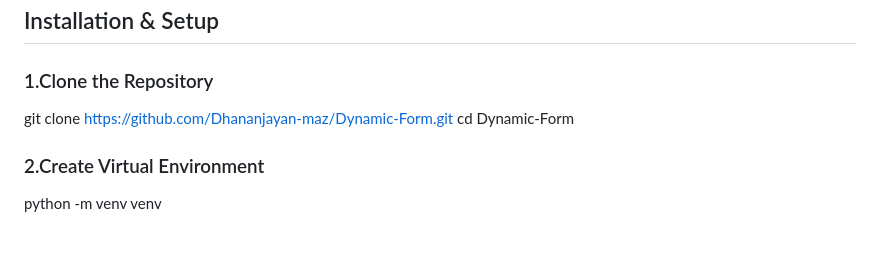
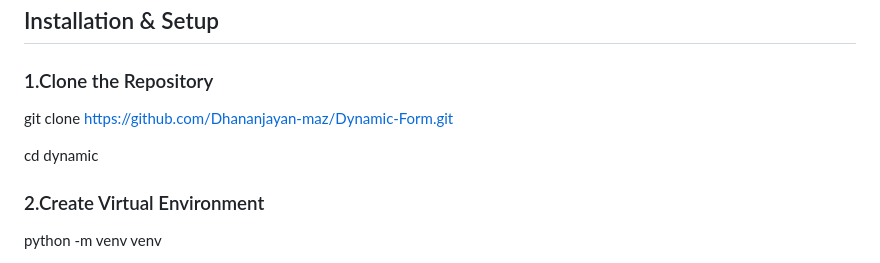
Before and after one commit to Dhananjayan-maz/Dynamic-Form, a Markdown page: README.md, the part around the change. Rendered like a GitHub page; blank space fills up the shorter version.

Commit message:
Fix directory name in installation instructions

```diff
--- a/README.md
+++ b/README.md
@@ -167,7 +167,8 @@ dynamic/
 ## Installation & Setup
 ### 1.Clone the Repository
 git clone https://github.com/Dhananjayan-maz/Dynamic-Form.git
-cd Dynamic-Form
+
+cd dynamic
 
 ### 2.Create Virtual Environment
 python -m venv venv
```
